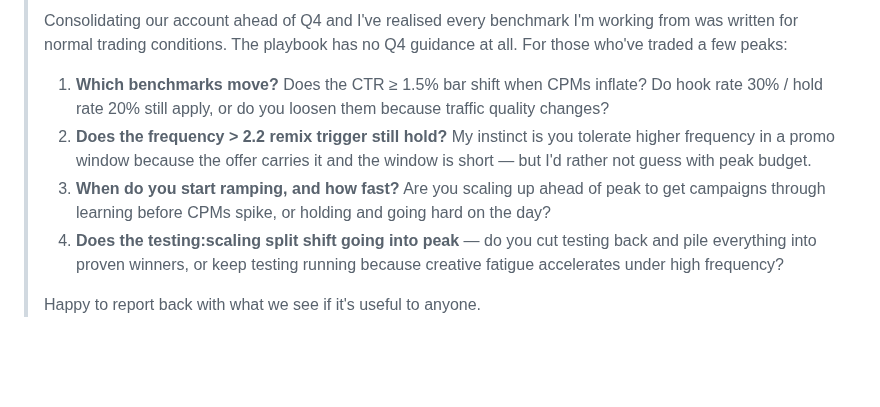
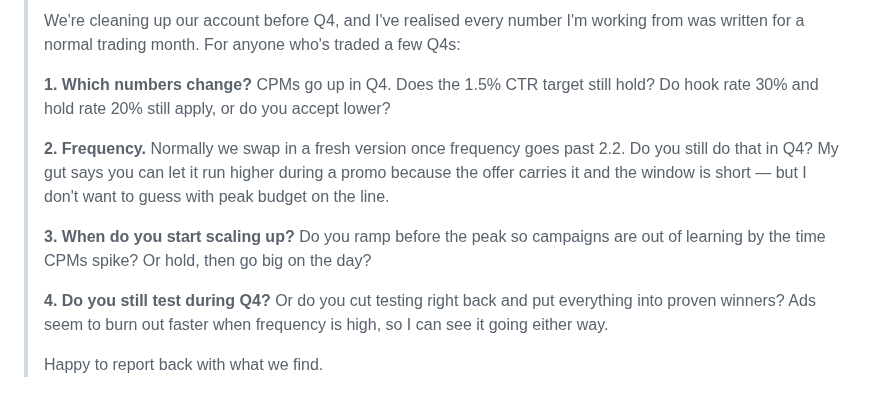
Before and after one commit to mediagoldshorecapital-source/Merin, a Markdown page: docs/creative-testing/punch-prove-push-answers.md, the part around one of its changes. GitHub-like rendering; blank space fills up the shorter version.

```diff
--- a/docs/creative-testing/punch-prove-push-answers.md
+++ b/docs/creative-testing/punch-prove-push-answers.md
@@ -367,9 +393,16 @@ Five ready-to-post questions, ordered by how much each one blocks the SOP. **Pos
 >
-> Consolidating our account ahead of Q4 and I've realised every benchmark I'm working from was written for normal trading conditions. The playbook has no Q4 guidance at all. For those who've traded a few peaks:
+> We're cleaning up our account before Q4, and I've realised every number I'm working from was written for a normal trading month. For anyone who's traded a few Q4s:
 >
-> 1. **Which benchmarks move?** Does the CTR ≥ 1.5% bar shift when CPMs inflate? Do hook rate 30% / hold rate 20% still apply, or do you loosen them because traffic quality changes?
-> 2. **Does the frequency > 2.2 remix trigger still hold?** My instinct is you tolerate higher frequency in a promo window because the offer carries it and the window is short — but I'd rather not guess with peak budget.
-> 3. **When do you start ramping, and how fast?** Are you scaling up ahead of peak to get campaigns through learning before CPMs spike, or holding and going hard on the day?
-> 4. **Does the testing:scaling split shift going into peak** — do you cut testing back and pile everything into proven winners, or keep testing running because creative fatigue accelerates under high frequency?
+> **1. Which numbers change?**
+> CPMs go up in Q4. Does the 1.5% CTR target still hold? Do hook rate 30% and hold rate 20% still apply, or do you accept lower?
 >
-> Happy to report back with what we see if it's useful to anyone.
+> **2. Frequency.**
+> Normally we swap in a fresh version once frequency goes past 2.2. Do you still do that in Q4? My gut says you can let it run higher during a promo because the offer carries it and the window is short — but I don't want to guess with peak budget on the line.
+>
+> **3. When do you start scaling up?**
+> Do you ramp before the peak so campaigns are out of learning by the time CPMs spike? Or hold, then go big on the day?
+>
+> **4. Do you still test during Q4?**
+> Or do you cut testing right back and put everything into proven winners? Ads seem to burn out faster when frequency is high, so I can see it going either way.
+>
+> Happy to report back with what we find.
```
Also changed, not shown: other parts of docs/creative-testing/punch-prove-push-answers.md (+53 -27 lines).
